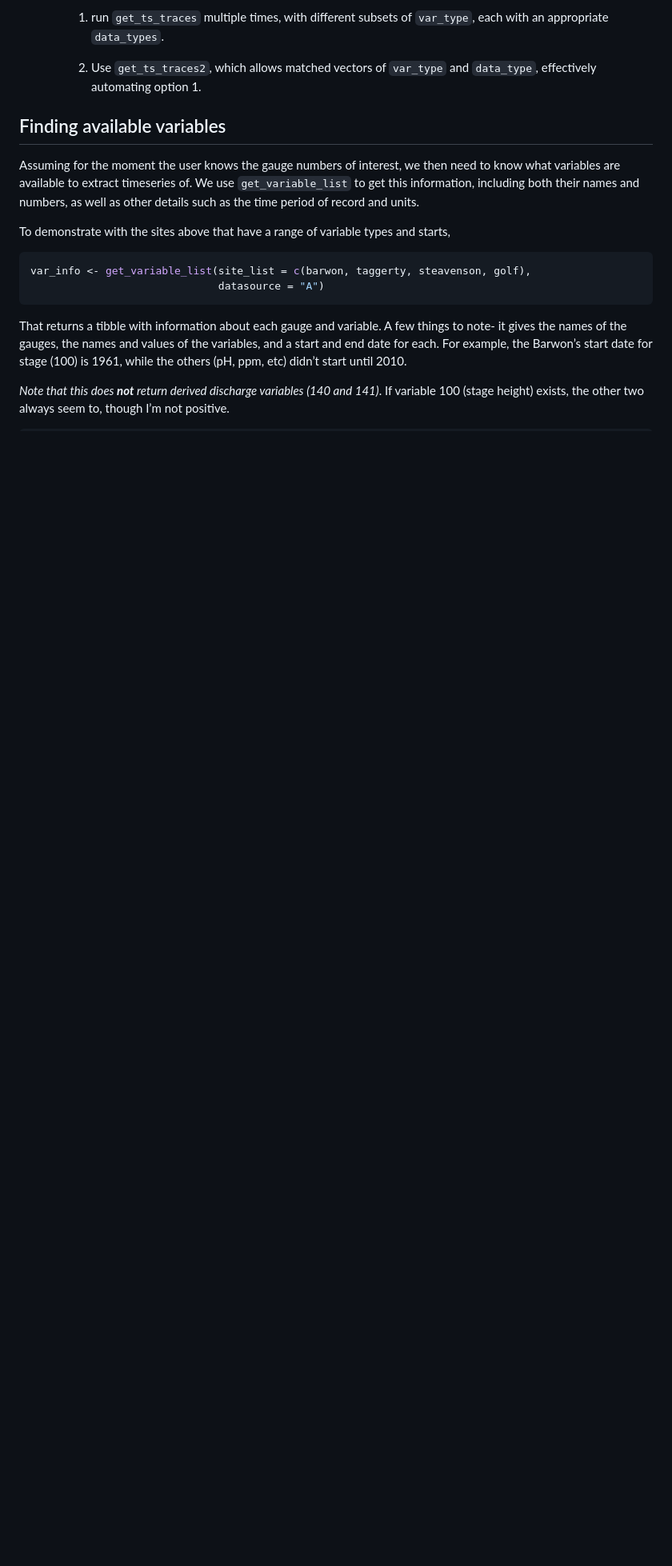
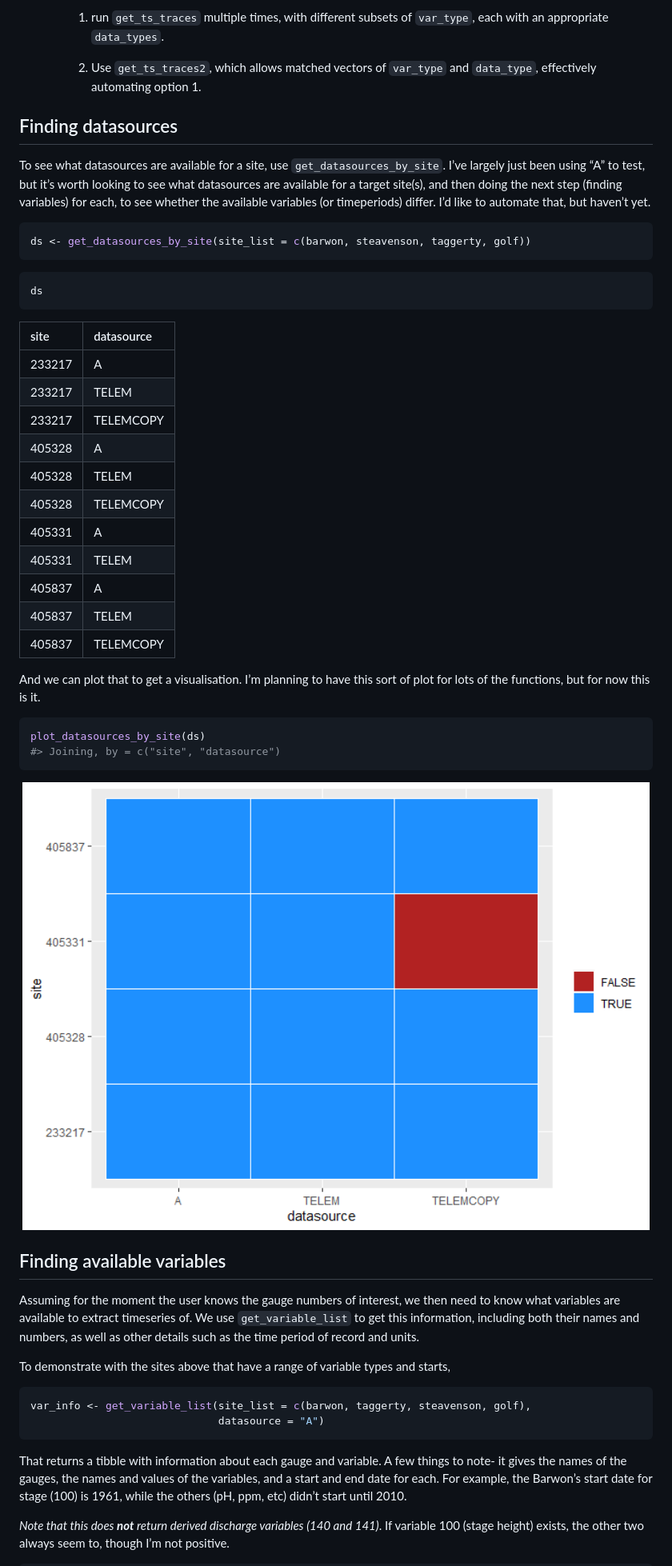
Before and after one commit to galenholt/hydrogauge, a Markdown page: README.md, the part around one of its changes. Shown at 80% size. GitHub-like rendering; pictures changed too: man/figures/README-unnamed-chunk-5-1.png (added); blank space fills up the shorter version.

Commit message:
add get_datasources to example

````diff
--- a/README.md
+++ b/README.md
@@ -164,6 +164,51 @@ definitions of common arguments and their potential values follows:
 
     2.  Use `get_ts_traces2`, which allows matched vectors of `var_type`
         and `data_type`, effectively automating option 1.
+
+## Finding datasources
+
+To see what datasources are available for a site, use
+`get_datasources_by_site`. I’ve largely just been using “A” to test, but
+it’s worth looking to see what datasources are available for a target
+site(s), and then doing the next step (finding variables) for each, to
+see whether the available variables (or timeperiods) differ. I’d like to
+automate that, but haven’t yet.
+
+``` r
+ds <- get_datasources_by_site(site_list = c(barwon, steavenson, taggerty, golf))
+```
+
+``` r
+ds
+```
+
+<div class="kable-table">
+
+| site   | datasource |
+|:-------|:-----------|
+| 233217 | A          |
+| 233217 | TELEM      |
+| 233217 | TELEMCOPY  |
+| 405328 | A          |
+| 405328 | TELEM      |
+| 405328 | TELEMCOPY  |
+| 405331 | A          |
+| 405331 | TELEM      |
+| 405837 | A          |
+| 405837 | TELEM      |
+| 405837 | TELEMCOPY  |
+
+</div>
+
+And we can plot that to get a visualisation. I’m planning to have this
+sort of plot for lots of the functions, but for now this is it.
+
+``` r
+plot_datasources_by_site(ds)
+#> Joining, by = c("site", "datasource")
+```
+
+<img src="man/figures/README-unnamed-chunk-5-1.png" width="100%" />
 
 ## Finding available variables
 
````
Also changed, not shown: other parts of README.md (+1 -1 lines), man/figures/README-unnamed-chunk-15-1.png (added), 3 other files.
